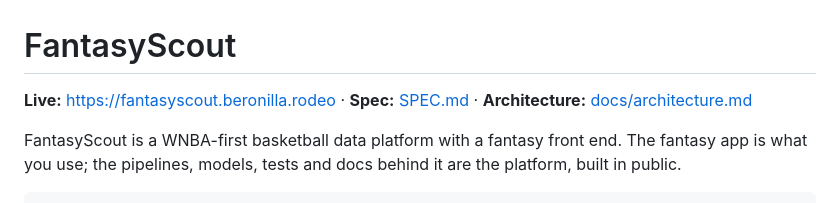
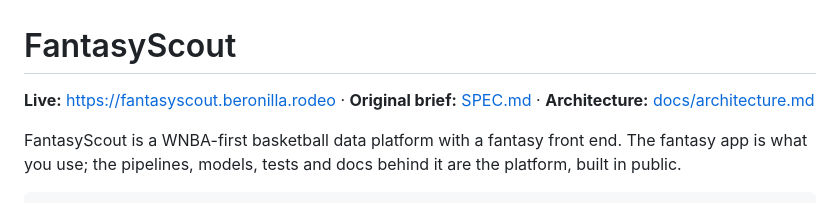
Before and after one commit to rodelBeronilla/fantasyscout, a Markdown page: README.md, the part around the change. GitHub-like rendering.

```diff
--- a/README.md
+++ b/README.md
@@ -1,6 +1,6 @@
 # FantasyScout
 
-**Live:** https://fantasyscout.beronilla.rodeo · **Spec:** [SPEC.md](SPEC.md) · **Architecture:** [docs/architecture.md](docs/architecture.md)
+**Live:** https://fantasyscout.beronilla.rodeo · **Original brief:** [SPEC.md](SPEC.md) · **Architecture:** [docs/architecture.md](docs/architecture.md)
 
 FantasyScout is a WNBA-first basketball data platform with a fantasy front end. The fantasy app is what you use; the pipelines, models, tests and docs behind it are the platform, built in public.
 
```
Also changed, not shown: SPEC.md (+13 -0 lines), docs/architecture.md (+1 -1 lines).
